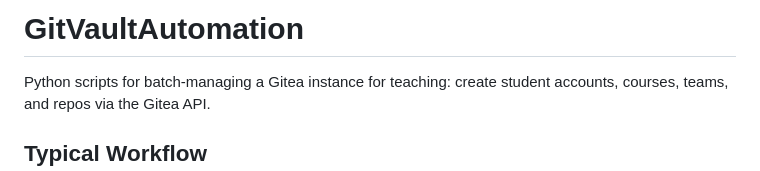
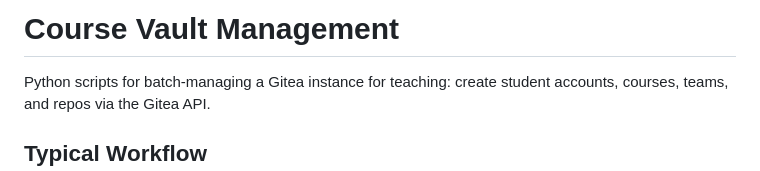
Before and after one commit to zirklerite/CourseVaultManagement, a Markdown page: README.md, the part around the change. GitHub-like rendering.

Commit message:
update the title in README.md

```diff
--- a/README.md
+++ b/README.md
@@ -1,4 +1,4 @@
-# GitVaultAutomation
+# Course Vault Management
 
 Python scripts for batch-managing a Gitea instance for teaching: create student accounts, courses, teams, and repos via the Gitea API.
 
```
